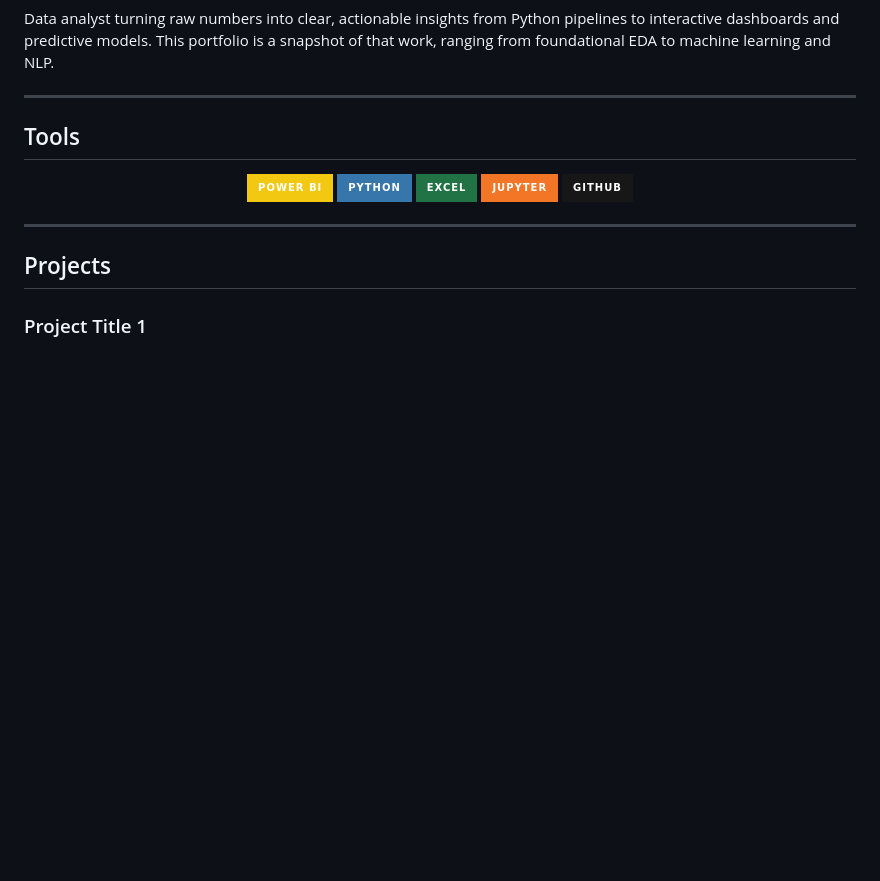
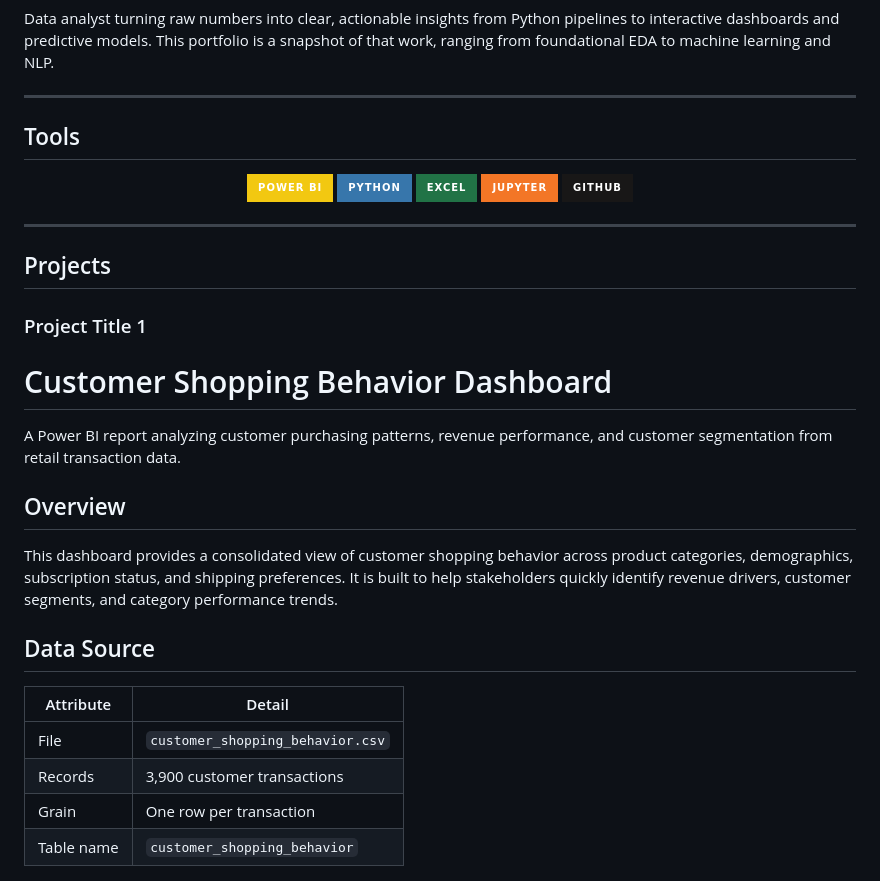
Before and after one commit to Logic-m/eportfolio, a Markdown page: README.md, the part around the change. GitHub-like rendering; badges without logos; blank space fills up the shorter version.

Commit message:
Add Customer Shopping Behavior Dashboard section
Added details about the Customer Shopping Behavior Dashboard, including its overview and data source.

```diff
--- a/README.md
+++ b/README.md
@@ -41,6 +41,22 @@ Data analyst turning raw numbers into clear, actionable insights from Python pip
 ## Projects
 
 ### Project Title 1
+# Customer Shopping Behavior Dashboard
+
+A Power BI report analyzing customer purchasing patterns, revenue performance, and customer segmentation from retail transaction data.
+
+## Overview
+
+This dashboard provides a consolidated view of customer shopping behavior across product categories, demographics, subscription status, and shipping preferences. It is built to help stakeholders quickly identify revenue drivers, customer segments, and category performance trends.
+
+## Data Source
+
+| Attribute       | Detail                                  |
+|-----------------|------------------------------------------|
+| File            | `customer_shopping_behavior.csv`         |
+| Records         | 3,900 customer transactions              |
+| Grain           | One row per transaction                  |
+| Table name      | `customer_shopping_behavior`             |
 
 <p align="center">
   <img src="Screenshot 2026-08-12 172008.png" alt="Project 1 Placeholder" width="750"/>
```
